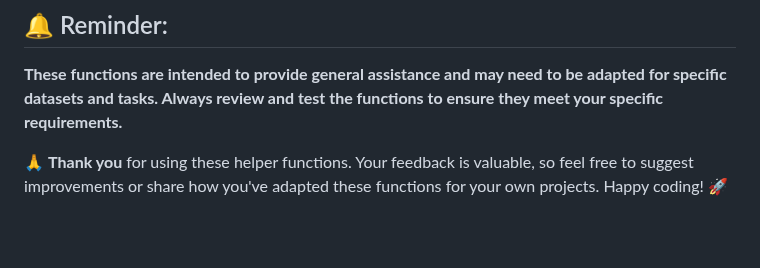
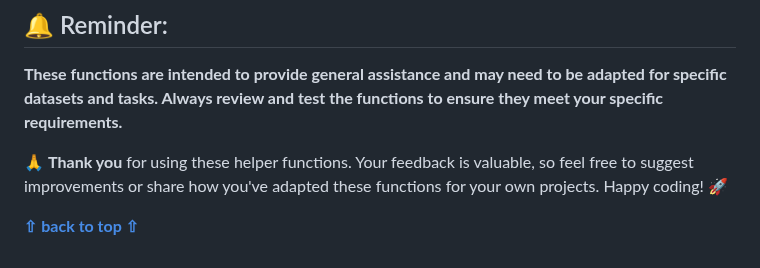
Before and after one commit to Eric-Chung-0511/Learning-Record, a Markdown page: General Helpers/README.md, the part around one of its changes. Drawn GitHub-style; blank space fills up the shorter version.

```diff
--- a/General Helpers/README.md
+++ b/General Helpers/README.md
@@ -51,3 +52,5 @@
 **These functions are intended to provide general assistance and may need to be adapted for specific datasets and tasks. Always review and test the functions to ensure they meet your specific requirements.**
 
 🙏 **Thank you** for using these helper functions. Your feedback is valuable, so feel free to suggest improvements or share how you've adapted these functions for your own projects. Happy coding! 🚀
+
+**[⇧ back to top ⇧](#top)**
```
Also changed, not shown: other parts of General Helpers/README.md (+1 -0 lines).
